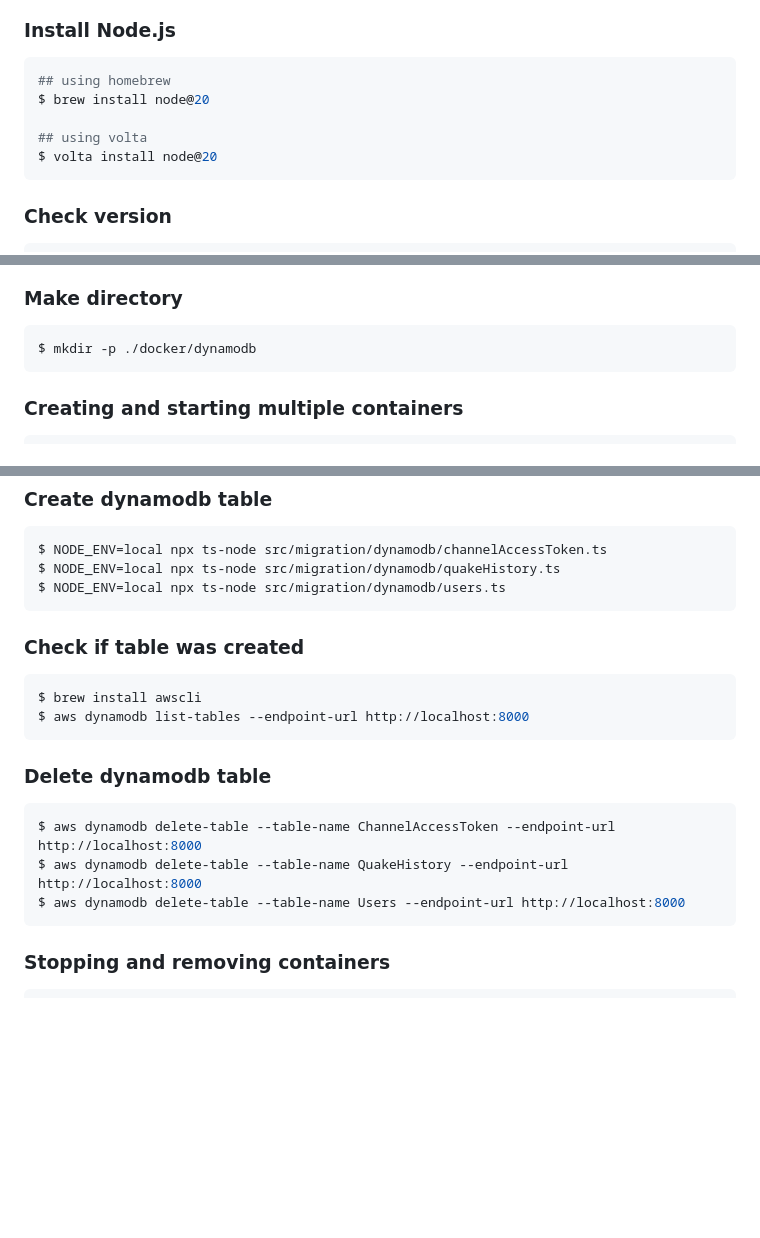
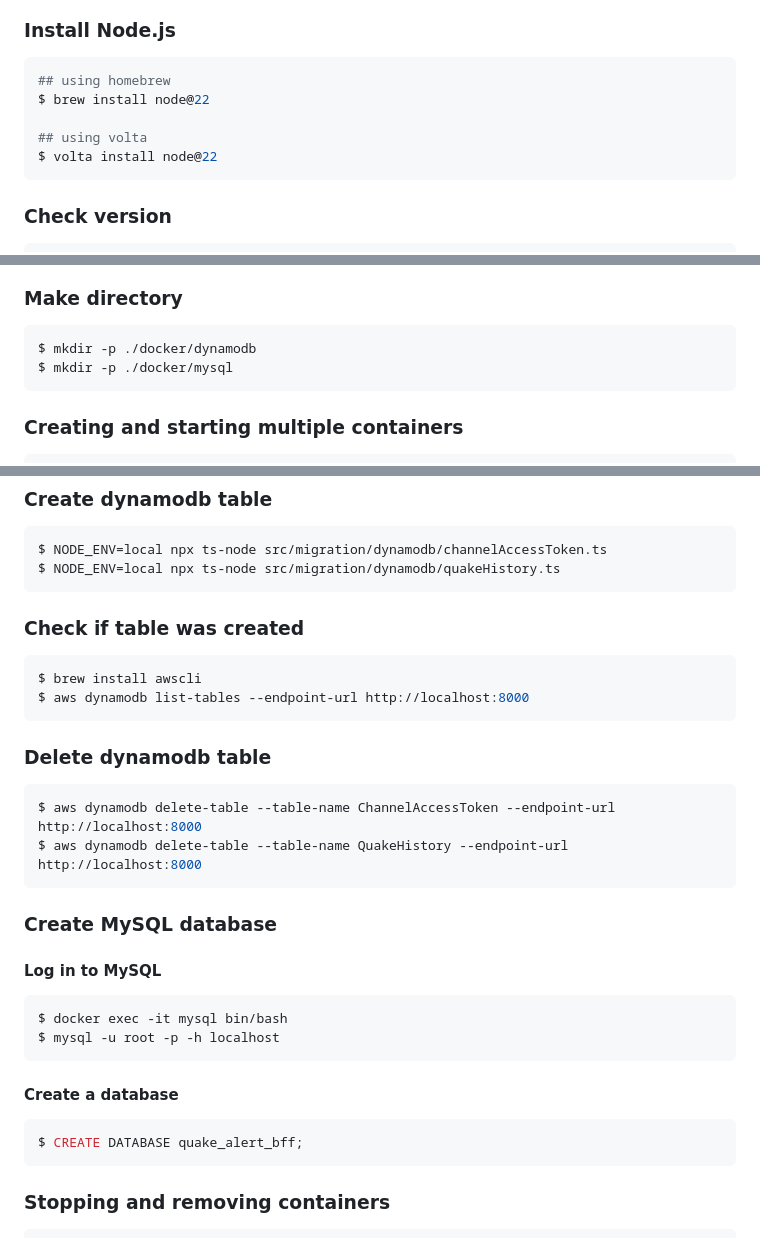
Before and after one commit to 24-105/line-quake-quick-alert, a Markdown page: README_en.md, 3 parts joined by grey strips. Rendered like a GitHub page; blank space fills up the shorter version.

````diff
--- a/README_en.md
+++ b/README_en.md
@@ -80,10 +80,10 @@ $ git clone https://github.com/24-105/line-quake-quick-alert.git
 
 ```bash
 ## using homebrew
-$ brew install node@20
+$ brew install node@22
 
 ## using volta
-$ volta install node@20
+$ volta install node@22
 ```
 
 ### Check version
@@ -111,6 +111,7 @@ $ npx tsc
 
 ```bash
 $ mkdir -p ./docker/dynamodb
+$ mkdir -p ./docker/mysql
 ```
 
 ### Creating and starting multiple containers
@@ -132,7 +133,6 @@ $ docker-compose logs dynamodb-admin
 ```bash
 $ NODE_ENV=local npx ts-node src/migration/dynamodb/channelAccessToken.ts
 $ NODE_ENV=local npx ts-node src/migration/dynamodb/quakeHistory.ts
-$ NODE_ENV=local npx ts-node src/migration/dynamodb/users.ts
 ```
 
 ### Check if table was created
@@ -147,7 +147,21 @@ $ aws dynamodb list-tables --endpoint-url http://localhost:8000
 ```bash
 $ aws dynamodb delete-table --table-name ChannelAccessToken --endpoint-url http://localhost:8000
 $ aws dynamodb delete-table --table-name QuakeHistory --endpoint-url http://localhost:8000
-$ aws dynamodb delete-table --table-name Users --endpoint-url http://localhost:8000
+```
+
+### Create MySQL database
+
+#### Log in to MySQL
+
+```bash
+$ docker exec -it mysql bin/bash
+$ mysql -u root -p -h localhost
+```
+
+#### Create a database
+
+```sql
+$ CREATE DATABASE quake_alert_bff;
 ```
 
 ### Stopping and removing containers
````
Also changed, not shown: README.md (+18 -4 lines).
